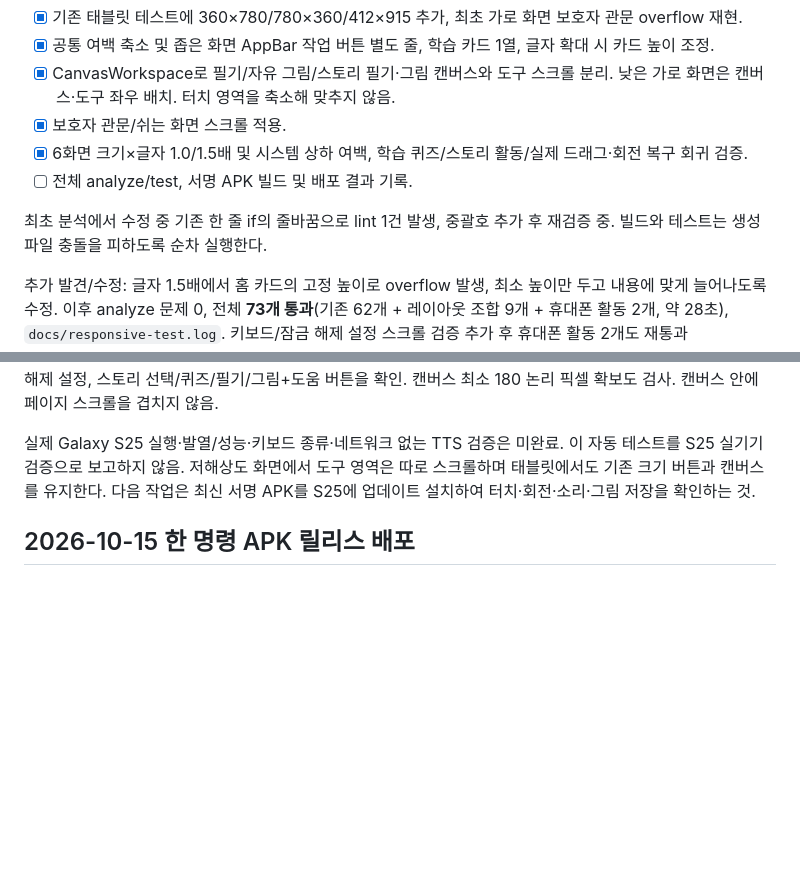
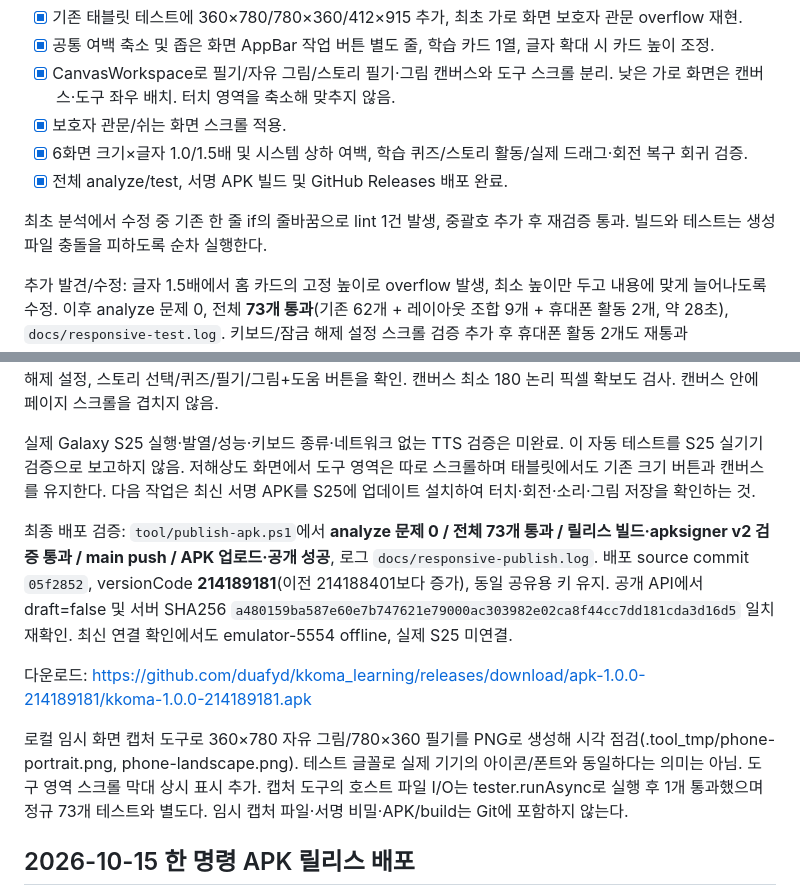
Before and after one commit to duafyd/kkoma_learning, a Markdown page: docs/PROGRESS.md, 2 parts joined by grey strips. GitHub-like rendering; blank space fills up the shorter version.

Commit message:
Record responsive phone validation and signed APK release

```diff
--- a/docs/PROGRESS.md
+++ b/docs/PROGRESS.md
@@ -9,15 +9,21 @@
 - [x] CanvasWorkspace로 필기/자유 그림/스토리 필기·그림 캔버스와 도구 스크롤 분리. 낮은 가로 화면은 캔버스·도구 좌우 배치. 터치 영역을 축소해 맞추지 않음.
 - [x] 보호자 관문/쉬는 화면 스크롤 적용.
 - [x] 6화면 크기×글자 1.0/1.5배 및 시스템 상하 여백, 학습 퀴즈/스토리 활동/실제 드래그·회전 복구 회귀 검증.
-- [ ] 전체 analyze/test, 서명 APK 빌드 및 배포 결과 기록.
+- [x] 전체 analyze/test, 서명 APK 빌드 및 GitHub Releases 배포 완료.
 
-최초 분석에서 수정 중 기존 한 줄 if의 줄바꿈으로 lint 1건 발생, 중괄호 추가 후 재검증 중. 빌드와 테스트는 생성 파일 충돌을 피하도록 순차 실행한다.
+최초 분석에서 수정 중 기존 한 줄 if의 줄바꿈으로 lint 1건 발생, 중괄호 추가 후 재검증 통과. 빌드와 테스트는 생성 파일 충돌을 피하도록 순차 실행한다.
 
 추가 발견/수정: 글자 1.5배에서 홈 카드의 고정 높이로 overflow 발생, 최소 높이만 두고 내용에 맞게 늘어나도록 수정. 이후 analyze 문제 0, 전체 **73개 통과**(기존 62개 + 레이아웃 조합 9개 + 휴대폰 활동 2개, 약 28초), `docs/responsive-test.log`. 키보드/잠금 해제 설정 스크롤 검증 추가 후 휴대폰 활동 2개도 재통과(`docs/phone-workspace-test.log`). 테스트의 지연 생성 ListView 항목은 ensureVisible 대신 scrollUntilVisible로 탐색하도록 수정했으며 제품 오류와 구분한다.
 
 검증 범위: 논리 1280×800/800×1280/600×960/360×780/780×360/412×915 각각 글자 1.0/1.5배와 상하 24 여백. 과목별 보기·퀴즈·필기 완료→다음 소문자·수량 놀이·보호자·갤러리·쉬기 화면. 휴대폰에서는 포인터 이동으로 숫자 1 필기 완료, 자유 그림 드래그/회전 후 획 보존/도구 스크롤 접근, 키보드 표시 상태 보호자 관문과 잠금 해제 설정, 스토리 선택/퀴즈/필기/그림+도움 버튼을 확인. 캔버스 최소 180 논리 픽셀 확보도 검사. 캔버스 안에 페이지 스크롤을 겹치지 않음.
 
 실제 Galaxy S25 실행·발열/성능·키보드 종류·네트워크 없는 TTS 검증은 미완료. 이 자동 테스트를 S25 실기기 검증으로 보고하지 않음. 저해상도 화면에서 도구 영역은 따로 스크롤하며 태블릿에서도 기존 크기 버튼과 캔버스를 유지한다. 다음 작업은 최신 서명 APK를 S25에 업데이트 설치하여 터치·회전·소리·그림 저장을 확인하는 것.
+
+최종 배포 검증: `tool/publish-apk.ps1`에서 **analyze 문제 0 / 전체 73개 통과 / 릴리스 빌드·apksigner v2 검증 통과 / main push / APK 업로드·공개 성공**, 로그 `docs/responsive-publish.log`. 배포 source commit `05f2852`, versionCode **214189181**(이전 214188401보다 증가), 동일 공유용 키 유지. 공개 API에서 draft=false 및 서버 SHA256 `a480159ba587e60e7b747621e79000ac303982e02ca8f44cc7dd181cda3d16d5` 일치 재확인. 최신 연결 확인에서도 emulator-5554 offline, 실제 S25 미연결.
+
+다운로드: https://github.com/duafyd/kkoma_learning/releases/download/apk-1.0.0-214189181/kkoma-1.0.0-214189181.apk
+
+로컬 임시 화면 캡처 도구로 360×780 자유 그림/780×360 필기를 PNG로 생성해 시각 점검(.tool_tmp/phone-portrait.png, phone-landscape.png). 테스트 글꼴로 실제 기기의 아이콘/폰트와 동일하다는 의미는 아님. 도구 영역 스크롤 막대 상시 표시 추가. 캡처 도구의 호스트 파일 I/O는 tester.runAsync로 실행 후 1개 통과했으며 정규 73개 테스트와 별도다. 임시 캡처 파일·서명 비밀·APK/build는 Git에 포함하지 않는다.
 
 ## 2026-10-15 한 명령 APK 릴리스 배포
 
```
